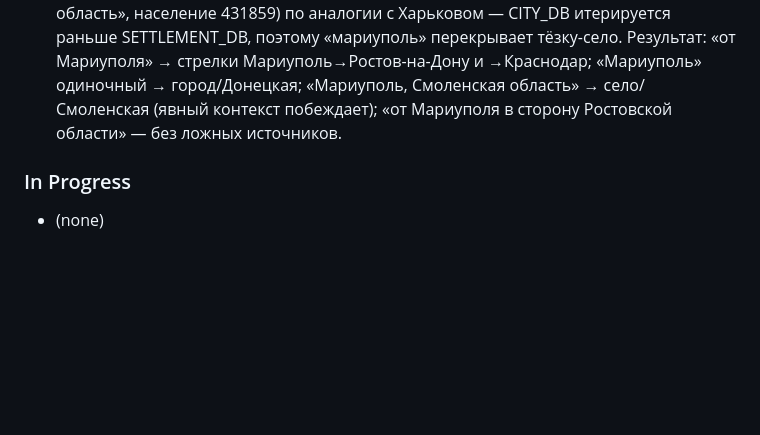
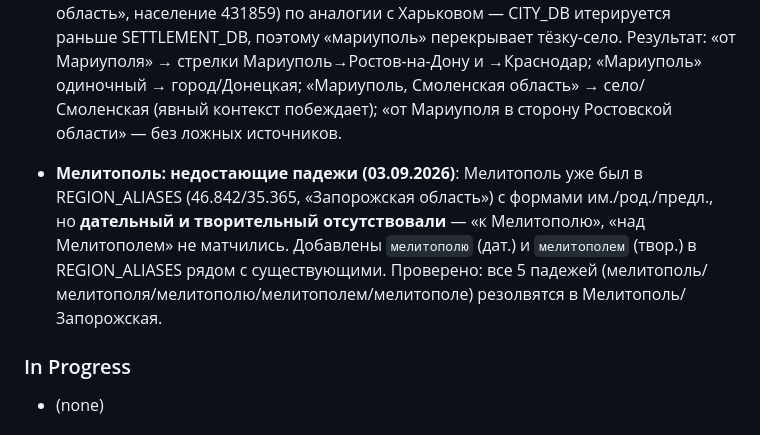
Before and after one commit to SamLab/MopedMap, a Markdown page: CONTEXT.md, the part around the change. Drawn GitHub-style; blank space fills up the shorter version.

Commit message:
docs: CONTEXT.md — Мелитополь дат./твор. падежи

```diff
--- a/CONTEXT.md
+++ b/CONTEXT.md
@@ -85,6 +85,7 @@ Fix disambiguation bugs, emoji/popup text cleanup, and ensure all Yaroslavl Obla
 - **«Орехово- Зуевский ГО» с пробелом после дефиса → Московская, а не Кировская (03.09.2026)**: RDFradar «Зуевка / Орехово- Зуевский ГО / …» давал ложные маркеры Зуевка и Орехово → Кировская (Зуевка — город Кировской; rayon-fallback по «Зуевский ГО» брал Зуевку/Кировскую). Причина: в REGION_ALIASES были только дефисные («орехово-зуевский го») и «орехово - зуевский го» (пробелы вокруг дефиса), но НЕ «орехово- зуевский» (пробел только после дефиса). Добавлены «орехово- зуевский/-ого/-ском го» (пробел после дефиса) → Орехово-Зуево/Московская. Результат: «Орехово- Зуевский ГО» теперь матчит Орехово-Зуево (Московская), Кировских маркеров нет; остальные варианты (нет пробелов, пробелы вокруг) не сломаны.
 - **«Климовск» → город (Московская), а не село Климовское/Ярославская (03.09.2026)**: RDFradar «Климовск Работа ПВО по БПЛА» давал маркер «Климовское | Ярославская область» (57.51/39.89). Причина: legacy REGION_ALIASES «климовск» → Климовское/Ярославская (добавлен в Ярославской партии 29.07) — его паттерн совпадает со словом «Климовск» (реальный город в Московской, вошёл в Подольск в 2015), т.е. алиас крал город и уводил его в Ярославскую область. Фикс: (1) город **Климовск добавлен в cities.json** (55.05/37.53, Московская область, население 56110) — теперь «климовск» резолвится в город; (2) Ярославский алиас переведён на корректный паттерн «климовское» (матчит именно слово «Климовское», а не город). Проверено: «Климовск» → Климовск/Московская (55.05/37.53), «Климовское … Ярославская область» → Климовское/Ярославская; голое «Климовское» без Ярославской-контекста фильтруется auto-remove (как положено для non-unique).
 - **«Мариуполь» → город (Украина, Донецкая область), а не село Мариуполь/Смоленская (03.09.2026)**: Пост «Ростовская область, Краснодарский край - опасность по БПЛА от Мариуполь.» давал ложный маркер села Мариуполь (Смоленская область, 54.70/34.13) — украинский город Мариуполь не был в БД. Фикс: **Мариуполь добавлен в cities.json** (47.09712/37.54383, district «Зарубежный», subject «Донецкая область», население 431859) по аналогии с Харьковом — CITY_DB итерируется раньше SETTLEMENT_DB, поэтому «мариуполь» перекрывает тёзку-село. Результат: «от Мариуполя» → стрелки Мариуполь→Ростов-на-Дону и →Краснодар; «Мариуполь» одиночный → город/Донецкая; «Мариуполь, Смоленская область» → село/Смоленская (явный контекст побеждает); «от Мариуполя в сторону Ростовской области» — без ложных источников.
+- **Мелитополь: недостающие падежи (03.09.2026)**: Мелитополь уже был в REGION_ALIASES (46.842/35.365, «Запорожская область») с формами им./род./предл., но **дательный и творительный отсутствовали** — «к Мелитополю», «над Мелитополем» не матчились. Добавлены `мелитополю` (дат.) и `мелитополем` (твор.) в REGION_ALIASES рядом с существующими. Проверено: все 5 падежей (мелитополь/мелитополя/мелитополю/мелитополем/мелитополе) резолвятся в Мелитополь/Запорожская.
 ### In Progress
 - (none)
 
```
